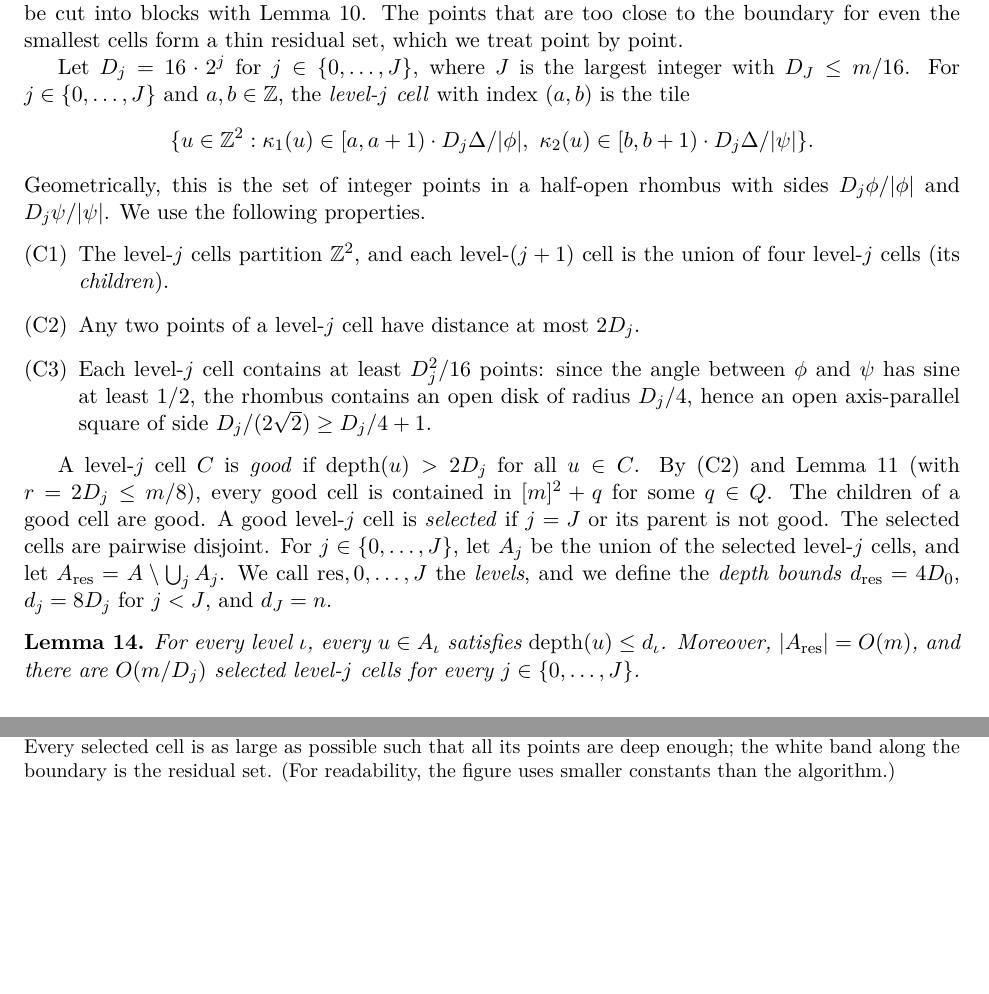
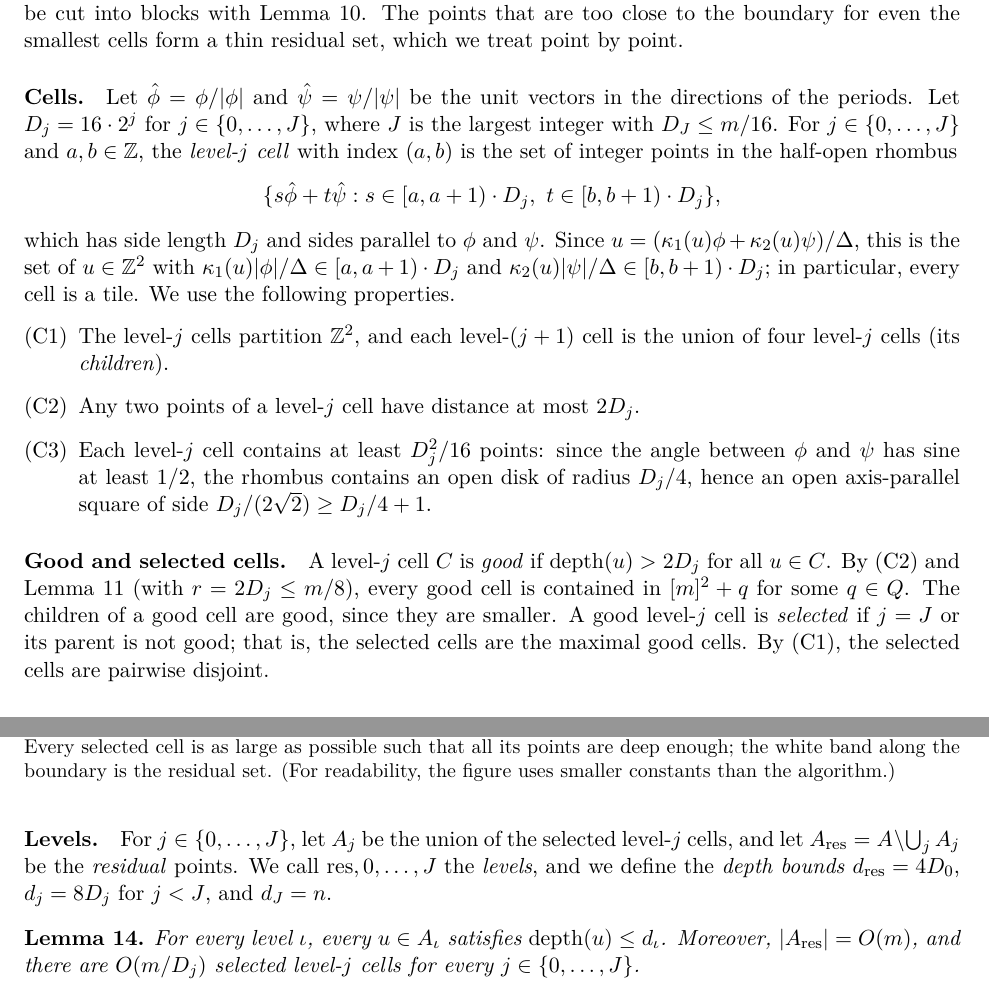
Before and after one commit to AGorkiewicz/2D-stuff, a LaTeX document (2D-new/main.tex): two parts of pages 10 and 11 of 18, joined at a grey line, cut so that both start at the same text, the shorter picture padded with empty space. Compiled offline with pdfLaTeX.

Commit message:
Iteration 18: geometric definition of cells via unit vectors, split good/selected/levels into paragraphs with explanations
Co-Authored-By: Claude Opus 5.5 <noreply@anthropic.com>

```diff
--- a/2D-new/main.tex
+++ b/2D-new/main.tex
@@ -732,16 +732,30 @@ The points that are too close to the boundary for even the smallest cells form a
   \label{fig:whitney}
 \end{figure}
 
-Let $D_j = 16 \cdot 2^j$ for $j \in \{0, \dots, J\}$, where $J$ is the largest integer with $D_J \le m/16$. For $j \in \{0, \dots, J\}$ and $a, b \in \Z$, the \emph{level-$j$ cell} with index $(a,b)$ is the tile
-\[ \{u \in \Z^2 : \kappa_1(u) \in [a, a+1) \cdot D_j\Delta/\abs{\phi},\ \kappa_2(u) \in [b, b+1)\cdot D_j\Delta/\abs{\psi}\}. \]
-Geometrically, this is the set of integer points in a half-open rhombus with sides $D_j\phi/\abs{\phi}$ and $D_j\psi/\abs{\psi}$. We use the following properties.
+\paragraph{Cells.}
+Let $\hat\phi = \phi/\abs{\phi}$ and $\hat\psi = \psi/\abs{\psi}$ be the unit vectors in the directions of the periods.
+Let $D_j = 16 \cdot 2^j$ for $j \in \{0, \dots, J\}$, where $J$ is the largest integer with $D_J \le m/16$.
+For $j \in \{0, \dots, J\}$ and $a, b \in \Z$, the \emph{level-$j$ cell} with index $(a,b)$ is the set of integer points in the half-open rhombus
+\[ \{s\hat\phi + t\hat\psi : s \in [a, a+1) \cdot D_j,\ t \in [b, b+1) \cdot D_j\}, \]
+which has side length $D_j$ and sides parallel to $\phi$ and $\psi$.
+Since $u = (\kappa_1(u)\phi + \kappa_2(u)\psi)/\Delta$, this is the set of $u \in \Z^2$ with $\kappa_1(u)\abs{\phi}/\Delta \in [a, a+1) \cdot D_j$ and $\kappa_2(u)\abs{\psi}/\Delta \in [b, b+1) \cdot D_j$; in particular, every cell is a tile.
+We use the following properties.
 \begin{enumerate}[(C1)]
 \item The level-$j$ cells partition $\Z^2$, and each level-$(j+1)$ cell is the union of four level-$j$ cells (its \emph{children}).
 \item Any two points of a level-$j$ cell have distance at most $2D_j$.
 \item Each level-$j$ cell contains at least $D_j^2/16$ points: since the angle between $\phi$ and $\psi$ has sine at least $1/2$, the rhombus contains an open disk of radius $D_j/4$, hence an open axis-parallel square of side $D_j/(2\sqrt2) \ge D_j/4 + 1$.
 \end{enumerate}
 
-A level-$j$ cell $C$ is \emph{good} if $\depth(u) > 2D_j$ for all $u \in C$. By (C2) and Lemma~\ref{lem:coverable} (with $r = 2D_j \le m/8$), every good cell is contained in $[m]^2 + q$ for some $q \in Q$. The children of a good cell are good. A good level-$j$ cell is \emph{selected} if $j = J$ or its parent is not good. The selected cells are pairwise disjoint. For $j \in \{0, \dots, J\}$, let $A_j$ be the union of the selected level-$j$ cells, and let $A_\res = A \setminus \bigcup_j A_j$. We call $\res, 0, \dots, J$ the \emph{levels}, and we define the \emph{depth bounds} $d_\res = 4D_0$, $d_j = 8D_j$ for $j < J$, and $d_J = n$.
+\paragraph{Good and selected cells.}
+A level-$j$ cell $C$ is \emph{good} if $\depth(u) > 2D_j$ for all $u \in C$.
+By (C2) and Lemma~\ref{lem:coverable} (with $r = 2D_j \le m/8$), every good cell is contained in $[m]^2 + q$ for some $q \in Q$.
+The children of a good cell are good, since they are smaller.
+A good level-$j$ cell is \emph{selected} if $j = J$ or its parent is not good; that is, the selected cells are the maximal good cells.
+By (C1), the selected cells are pairwise disjoint.
+
+\paragraph{Levels.}
+For $j \in \{0, \dots, J\}$, let $A_j$ be the union of the selected level-$j$ cells, and let $A_\res = A \setminus \bigcup_j A_j$ be the \emph{residual} points.
+We call $\res, 0, \dots, J$ the \emph{levels}, and we define the \emph{depth bounds} $d_\res = 4D_0$, $d_j = 8D_j$ for $j < J$, and $d_J = n$.
 
 \begin{lemma}\label{lem:levels}
 For every level $\iota$, every $u \in A_\iota$ satisfies $\depth(u) \le d_\iota$. Moreover, $\abs{A_\res} = \O(m)$, and there are $\O(m/D_j)$ selected level-$j$ cells for every $j \in \{0, \dots, J\}$.
```
